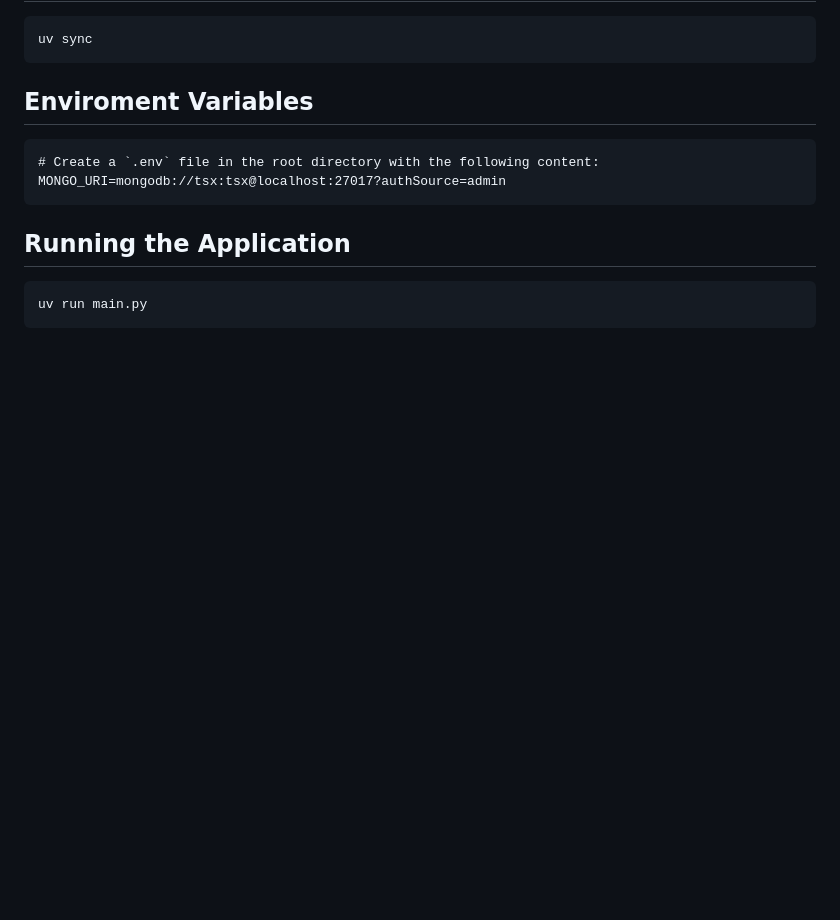
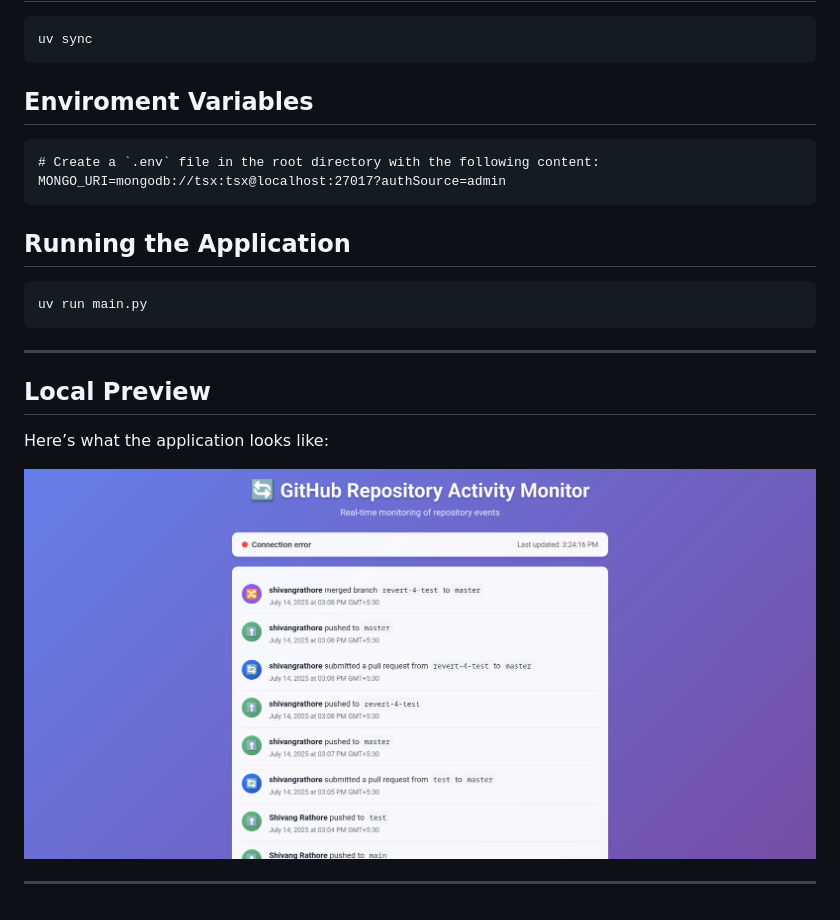
Before and after one commit to stax-shivang/github-webhooks, a Markdown page: README.md, the part around the change. Rendered like a GitHub page; pictures changed too: screenshots/app.png (added); blank space fills up the shorter version.

Commit message:
docs: add screenshot in readme

````diff
--- a/README.md
+++ b/README.md
@@ -36,3 +36,13 @@ MONGO_URI=mongodb://tsx:tsx@localhost:27017?authSource=admin
 ```
 uv run main.py
 ```
+
+---
+
+## Local Preview
+
+Here’s what the application looks like:
+
+![App Screenshot](screenshots/app.png)
+
+---
````
